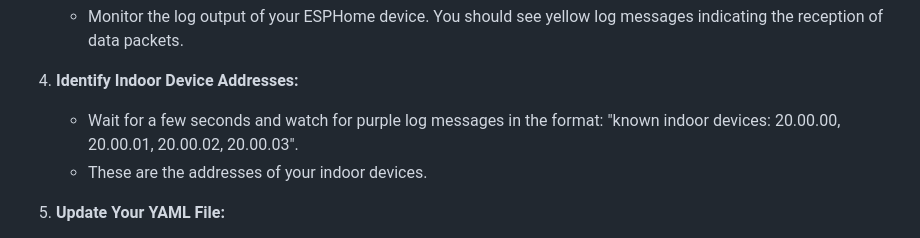
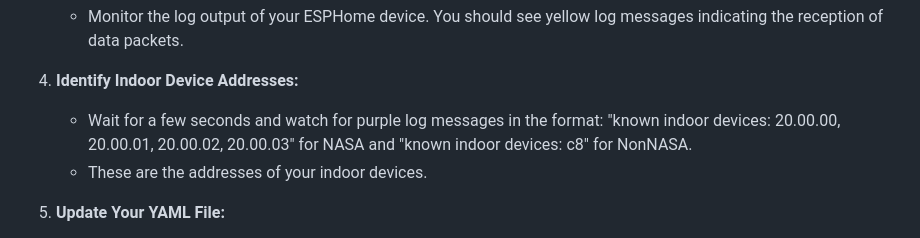
Before and after one commit to lanwin/esphome_samsung_ac, a Markdown page: readme.md, the part around the change. Rendered like a GitHub page.

```diff
--- a/readme.md
+++ b/readme.md
@@ -97,7 +97,7 @@ Follow these steps to install and configure the software for your AC unit contro
    - Monitor the log output of your ESPHome device. You should see yellow log messages indicating the reception of data packets.
 
 1. **Identify Indoor Device Addresses:**
-   - Wait for a few seconds and watch for purple log messages in the format: "known indoor devices: 20.00.00, 20.00.01, 20.00.02, 20.00.03".
+   - Wait for a few seconds and watch for purple log messages in the format: "known indoor devices: 20.00.00, 20.00.01, 20.00.02, 20.00.03" for NASA and "known indoor devices: c8" for NonNASA.
    - These are the addresses of your indoor devices.
 
 1. **Update Your YAML File:**
```
